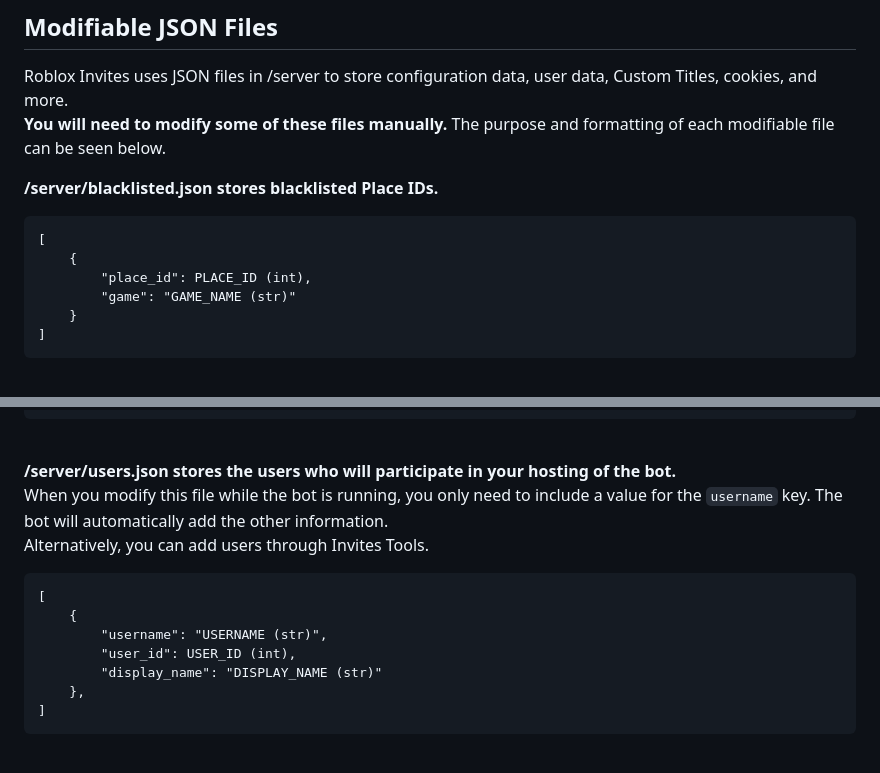
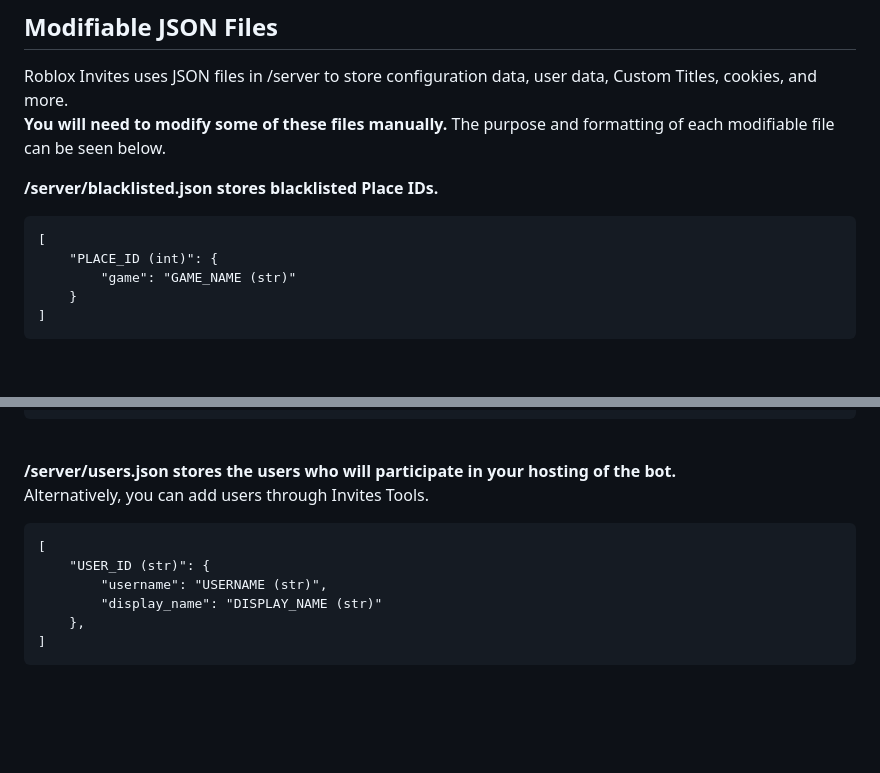
Before and after one commit to AaronWijesinghe/RobloxInvites, a Markdown page: README.md, 2 parts joined by grey strips. GitHub-like rendering; blank space fills up the shorter version.

````diff
--- a/README.md
+++ b/README.md
@@ -58,8 +66,7 @@ Roblox Invites uses JSON files in /server to store configuration data, user data
 **/server/blacklisted.json stores blacklisted Place IDs.**<br>
 ```
 [
-    {
-        "place_id": PLACE_ID (int),
+    "PLACE_ID (int)": {
         "game": "GAME_NAME (str)"
     }
 ]
@@ -93,13 +100,11 @@ You can add Custom Titles using Invites Tools (formerly CTWizard before it got m
 <br>
 
 **/server/users.json stores the users who will participate in your hosting of the bot.**<br>
-When you modify this file while the bot is running, you only need to include a value for the `username` key. The bot will automatically add the other information.<br>
 Alternatively, you can add users through Invites Tools.<br>
 ```
 [
-    {
+    "USER_ID (str)": {
         "username": "USERNAME (str)",
-        "user_id": USER_ID (int),
         "display_name": "DISPLAY_NAME (str)"
     },
 ]
````
Also changed, not shown: other parts of README.md (+28 -20 lines).
